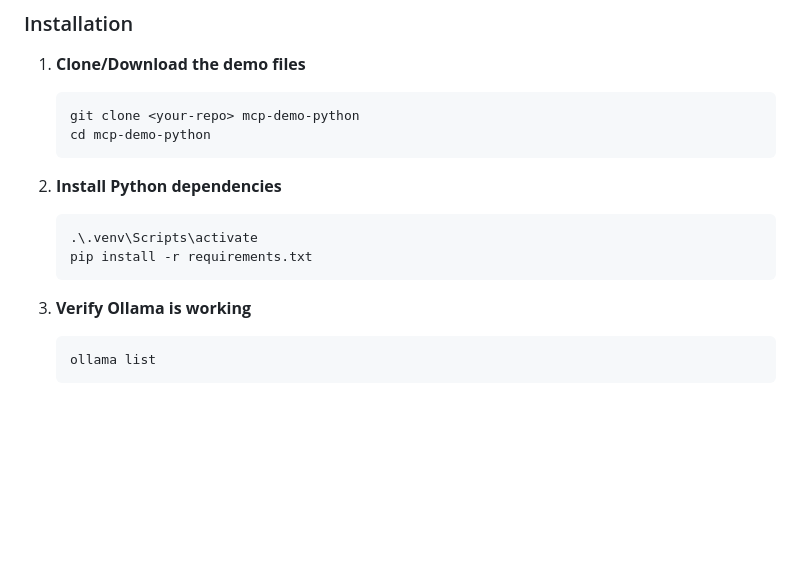
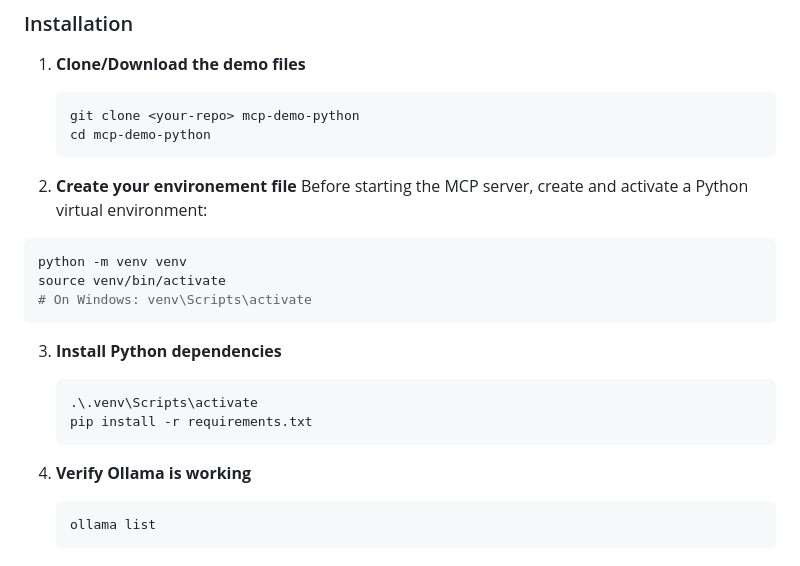
Before and after one commit to CPaters/MCP-Demo, a Markdown page: mcp-demo-python/README.md, the part around the change. Drawn GitHub-style; blank space fills up the shorter version.

Commit message:
Added instruction for environment

````diff
--- a/mcp-demo-python/README.md
+++ b/mcp-demo-python/README.md
@@ -70,15 +70,23 @@ The demo consists of four main layers:
    git clone <your-repo> mcp-demo-python
    cd mcp-demo-python
    ```
+2. **Create your environement file**
+ Before starting the MCP server, create and activate a Python virtual environment:
 
-2. **Install Python dependencies**
+```bash
+python -m venv venv
+source venv/bin/activate
+# On Windows: venv\Scripts\activate
+```
+
+3. **Install Python dependencies**
 
    ```bash
    .\.venv\Scripts\activate
    pip install -r requirements.txt
    ```
 
-3. **Verify Ollama is working**
+4. **Verify Ollama is working**
    ```bash
    ollama list
    ```
````
